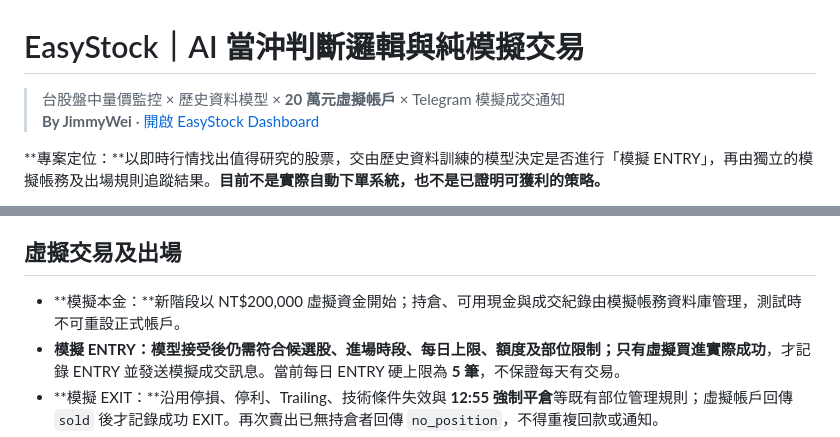
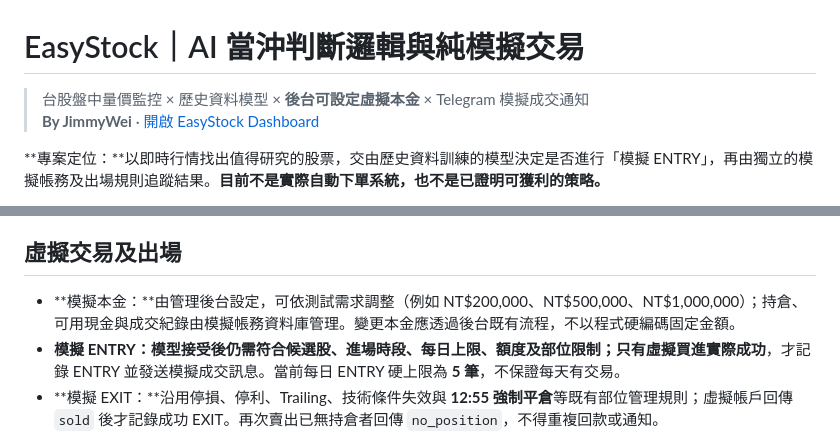
Before and after one commit to jimmyeyes03160729/easystock, a Markdown page: README.md, 2 parts joined by grey strips. GitHub-like rendering.

Commit message:
docs: describe paper capital as backend-configurable

```diff
--- a/README.md
+++ b/README.md
@@ -1,6 +1,6 @@
 # EasyStock｜AI 當沖判斷邏輯與純模擬交易
 
-> 台股盤中量價監控 × 歷史資料模型 × **20 萬元虛擬帳戶** × Telegram 模擬成交通知
+> 台股盤中量價監控 × 歷史資料模型 × **後台可設定虛擬本金** × Telegram 模擬成交通知
 > **By JimmyWei** · [開啟 EasyStock Dashboard](https://jimmyeyes03160729.github.io/easystock/)
 
 **專案定位：**以即時行情找出值得研究的股票，交由歷史資料訓練的模型決定是否進行「模擬 ENTRY」，再由獨立的模擬帳務及出場規則追蹤結果。**目前不是實際自動下單系統，也不是已證明可獲利的策略。**
@@ -70,7 +70,7 @@ flowchart TD
 
 ## 虛擬交易及出場
 
-- **模擬本金：**新階段以 NT$200,000 虛擬資金開始；持倉、可用現金與成交紀錄由模擬帳務資料庫管理，測試時不可重設正式帳戶。
+- **模擬本金：**由管理後台設定，可依測試需求調整（例如 NT$200,000、NT$500,000、NT$1,000,000）；持倉、可用現金與成交紀錄由模擬帳務資料庫管理。變更本金應透過後台既有流程，不以程式硬編碼固定金額。
 - **模擬 ENTRY：**模型接受後仍需符合候選股、進場時段、每日上限、額度及部位限制；只有虛擬買進**實際成功**，才記錄 ENTRY 並發送模擬成交訊息。當前每日 ENTRY 硬上限為 **5 筆**，不保證每天有交易。
 - **模擬 EXIT：**沿用停損、停利、Trailing、技術條件失效與 **12:55 強制平倉**等既有部位管理規則；虛擬帳戶回傳 `sold` 後才記錄成功 EXIT。再次賣出已無持倉者回傳 `no_position`，不得重複回款或通知。
 - **時間（Asia/Taipei）：**09:00 開始監控；09:30 至 12:30 可評估新 ENTRY；12:30 後停止新進場；12:55 執行強制出場；13:00 結束盤中服務。
```
